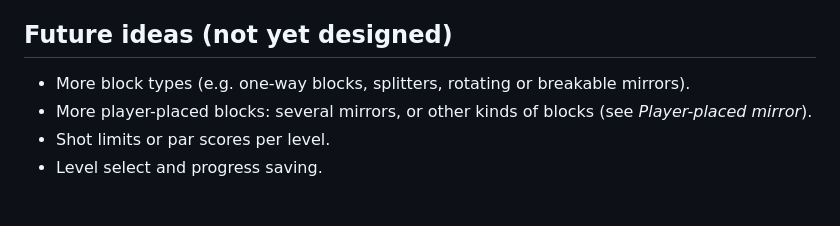
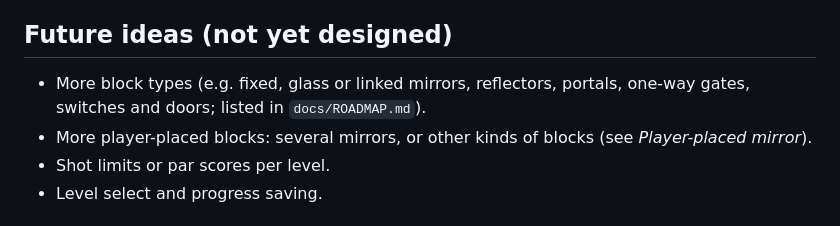
Before and after one commit to eisiishai/diagonpuzzle, a Markdown page: docs/DESIGN.md, the part around the change. Rendered like a GitHub page.

```diff
--- a/docs/DESIGN.md
+++ b/docs/DESIGN.md
@@ -588,8 +588,9 @@ track crossfades in over about a second.
 
 ## Future ideas (not yet designed)
 
-- More block types (e.g. one-way blocks, splitters, rotating or breakable
-  mirrors).
+- More block types (e.g. fixed, glass or linked mirrors, reflectors,
+  portals, one-way gates, switches and doors; listed in
+  `docs/ROADMAP.md`).
 - More player-placed blocks: several mirrors, or other kinds of blocks
   (see *Player-placed mirror*).
 - Shot limits or par scores per level.
```
Also changed, not shown: docs/ROADMAP.md (+29 -0 lines).
